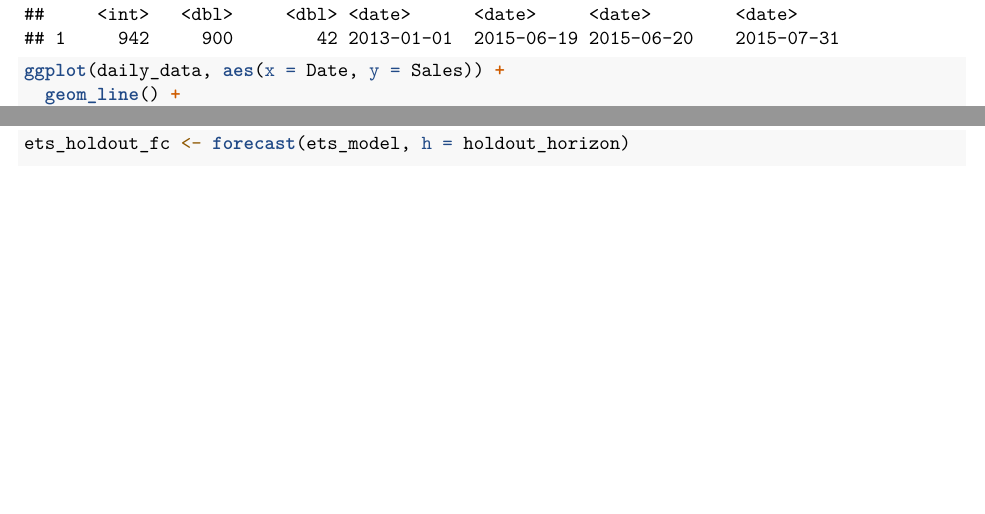
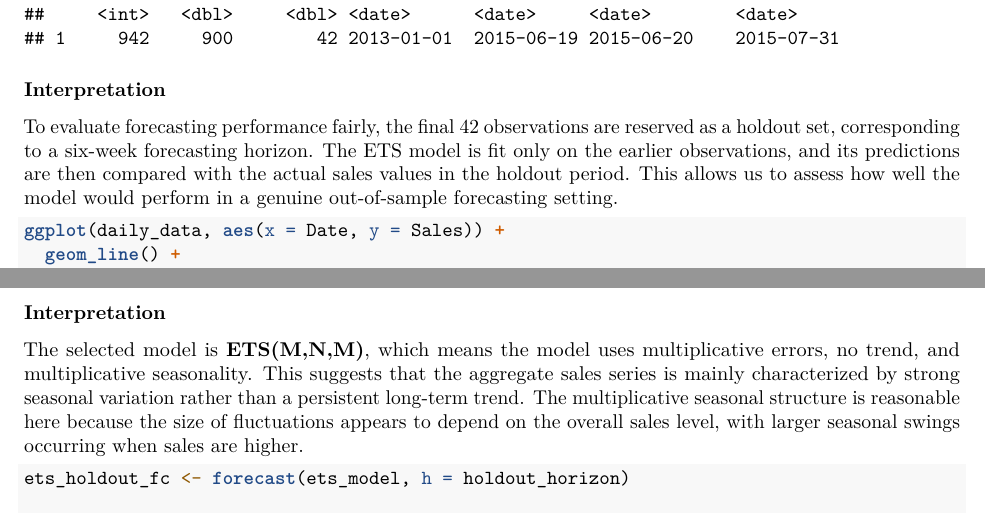
Before and after one commit to samintisar/stat443-timeseries-project, an R Markdown document (04_analysis/exponential/Ets.Rmd): two parts of pages 2 and 3 of 6 before the commit and two parts of pages 2 and 4 of 6 after it, joined at a grey line, cut so that both start at the same text, the shorter picture padded with empty space. The pictures show the output file 04_analysis/exponential/Ets.pdf that the author committed with the source.

Commit message:
Added analysis

````diff
--- a/04_analysis/exponential/Ets.Rmd
+++ b/04_analysis/exponential/Ets.Rmd
@@ -52,6 +52,10 @@ holdout_split <- tibble::tibble(
 
 holdout_split
 ```
+### Interpretation
+
+To evaluate forecasting performance fairly, the final 42 observations are reserved as a holdout set, corresponding to a six-week forecasting horizon. The ETS model is fit only on the earlier observations, and its predictions are then compared with the actual sales values in the holdout period. This allows us to assess how well the model would perform in a genuine out-of-sample forecasting setting.
+
 ```{r}
 ggplot(daily_data, aes(x = Date, y = Sales)) +
   geom_line() +
@@ -72,6 +79,9 @@ ets_model <- ets(sales_ts)
 ets_model
 summary(ets_model)
 ```
+### Interpretation
+
+The selected model is **ETS(M,N,M)**, which means the model uses multiplicative errors, no trend, and multiplicative seasonality. This suggests that the aggregate sales series is mainly characterized by strong seasonal variation rather than a persistent long-term trend. The multiplicative seasonal structure is reasonable here because the size of fluctuations appears to depend on the overall sales level, with larger seasonal swings occurring when sales are higher.
 
 ```{r}
 ets_holdout_fc <- forecast(ets_model, h = holdout_horizon)
````
Also changed, not shown: 04_analysis/exponential/Ets.pdf, 04_analysis/exponential/Ets.Rmd (4 more changed lines).
